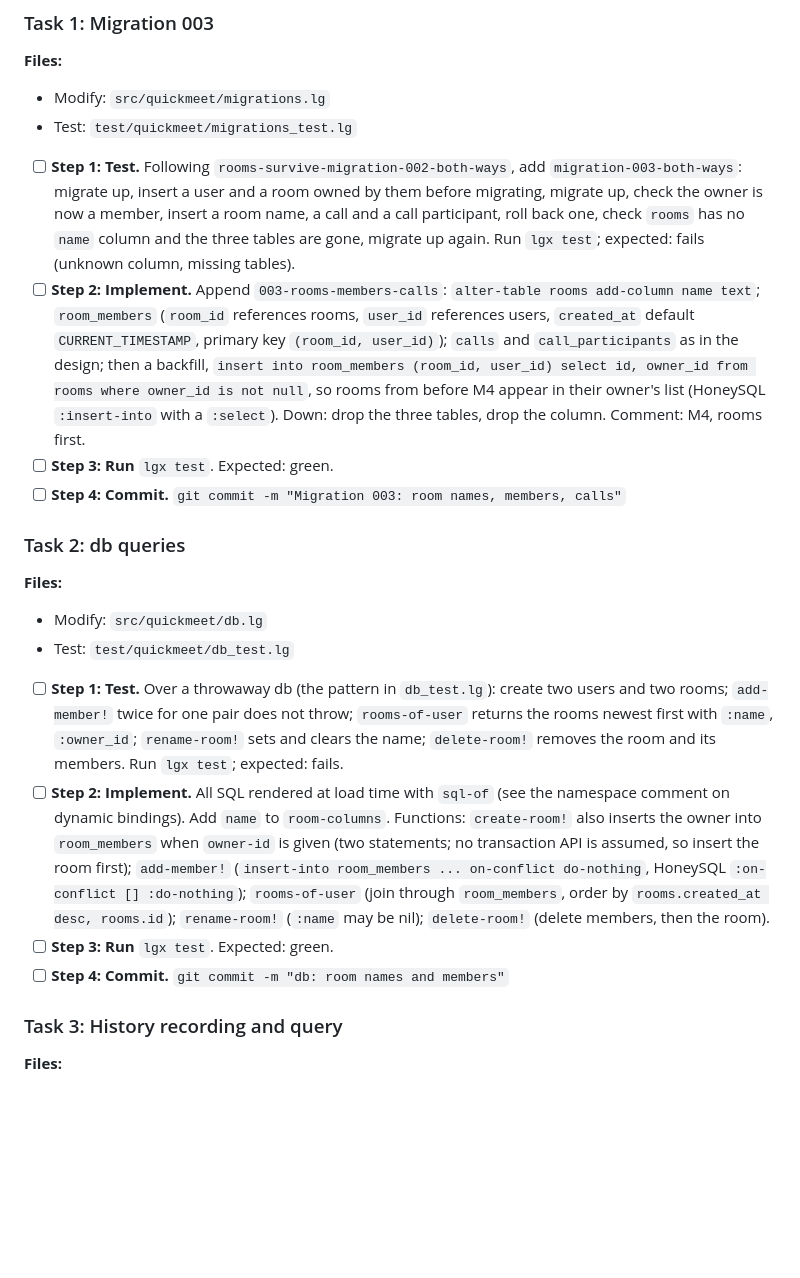
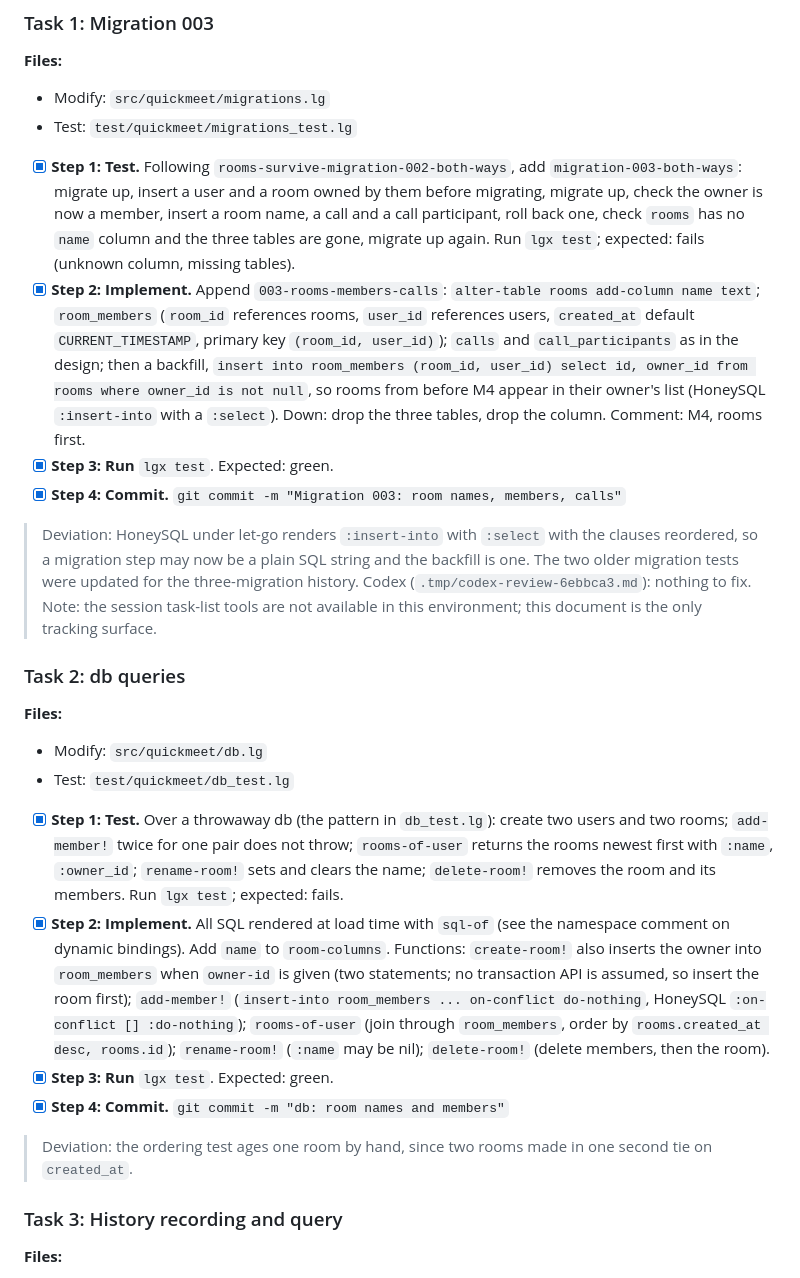
Before and after one commit to abogoyavlensky/quickmeet, a Markdown page: docs/plans/2026-09-30-2024-m4-rooms-members-history.md, the part around one of its changes. Rendered like a GitHub page; blank space fills up the shorter version.

```diff
--- a/docs/plans/2026-09-30-2024-m4-rooms-members-history.md
+++ b/docs/plans/2026-09-30-2024-m4-rooms-members-history.md
@@ -177,10 +177,13 @@ history, pagination, `room_started` and `track_*` events.
 - Modify: `src/quickmeet/migrations.lg`
 - Test: `test/quickmeet/migrations_test.lg`
 
-- [ ] **Step 1: Test.** Following `rooms-survive-migration-002-both-ways`, add `migration-003-both-ways`: migrate up, insert a user and a room owned by them before migrating, migrate up, check the owner is now a member, insert a room name, a call and a call participant, roll back one, check `rooms` has no `name` column and the three tables are gone, migrate up again. Run `lgx test`; expected: fails (unknown column, missing tables).
-- [ ] **Step 2: Implement.** Append `003-rooms-members-calls`: `alter-table rooms add-column name text`; `room_members` (`room_id` references rooms, `user_id` references users, `created_at` default `CURRENT_TIMESTAMP`, primary key `(room_id, user_id)`); `calls` and `call_participants` as in the design; then a backfill, `insert into room_members (room_id, user_id) select id, owner_id from rooms where owner_id is not null`, so rooms from before M4 appear in their owner's list (HoneySQL `:insert-into` with a `:select`). Down: drop the three tables, drop the column. Comment: M4, rooms first.
-- [ ] **Step 3: Run** `lgx test`. Expected: green.
-- [ ] **Step 4: Commit.** `git commit -m "Migration 003: room names, members, calls"`
+- [x] **Step 1: Test.** Following `rooms-survive-migration-002-both-ways`, add `migration-003-both-ways`: migrate up, insert a user and a room owned by them before migrating, migrate up, check the owner is now a member, insert a room name, a call and a call participant, roll back one, check `rooms` has no `name` column and the three tables are gone, migrate up again. Run `lgx test`; expected: fails (unknown column, missing tables).
+- [x] **Step 2: Implement.** Append `003-rooms-members-calls`: `alter-table rooms add-column name text`; `room_members` (`room_id` references rooms, `user_id` references users, `created_at` default `CURRENT_TIMESTAMP`, primary key `(room_id, user_id)`); `calls` and `call_participants` as in the design; then a backfill, `insert into room_members (room_id, user_id) select id, owner_id from rooms where owner_id is not null`, so rooms from before M4 appear in their owner's list (HoneySQL `:insert-into` with a `:select`). Down: drop the three tables, drop the column. Comment: M4, rooms first.
+- [x] **Step 3: Run** `lgx test`. Expected: green.
+- [x] **Step 4: Commit.** `git commit -m "Migration 003: room names, members, calls"`
+
+> Deviation: HoneySQL under let-go renders `:insert-into` with `:select` with the clauses reordered, so a migration step may now be a plain SQL string and the backfill is one. The two older migration tests were updated for the three-migration history. Codex (`.tmp/codex-review-6ebbca3.md`): nothing to fix.
+> Note: the session task-list tools are not available in this environment; this document is the only tracking surface.
 
 ### Task 2: db queries
 
@@ -188,10 +191,12 @@ history, pagination, `room_started` and `track_*` events.
 - Modify: `src/quickmeet/db.lg`
 - Test: `test/quickmeet/db_test.lg`
 
-- [ ] **Step 1: Test.** Over a throwaway db (the pattern in `db_test.lg`): create two users and two rooms; `add-member!` twice for one pair does not throw; `rooms-of-user` returns the rooms newest first with `:name`, `:owner_id`; `rename-room!` sets and clears the name; `delete-room!` removes the room and its members. Run `lgx test`; expected: fails.
-- [ ] **Step 2: Implement.** All SQL rendered at load time with `sql-of` (see the namespace comment on dynamic bindings). Add `name` to `room-columns`. Functions: `create-room!` also inserts the owner into `room_members` when `owner-id` is given (two statements; no transaction API is assumed, so insert the room first); `add-member!` (`insert-into room_members ... on-conflict do-nothing`, HoneySQL `:on-conflict [] :do-nothing`); `rooms-of-user` (join through `room_members`, order by `rooms.created_at desc, rooms.id`); `rename-room!` (`:name` may be nil); `delete-room!` (delete members, then the room).
-- [ ] **Step 3: Run** `lgx test`. Expected: green.
-- [ ] **Step 4: Commit.** `git commit -m "db: room names and members"`
+- [x] **Step 1: Test.** Over a throwaway db (the pattern in `db_test.lg`): create two users and two rooms; `add-member!` twice for one pair does not throw; `rooms-of-user` returns the rooms newest first with `:name`, `:owner_id`; `rename-room!` sets and clears the name; `delete-room!` removes the room and its members. Run `lgx test`; expected: fails.
+- [x] **Step 2: Implement.** All SQL rendered at load time with `sql-of` (see the namespace comment on dynamic bindings). Add `name` to `room-columns`. Functions: `create-room!` also inserts the owner into `room_members` when `owner-id` is given (two statements; no transaction API is assumed, so insert the room first); `add-member!` (`insert-into room_members ... on-conflict do-nothing`, HoneySQL `:on-conflict [] :do-nothing`); `rooms-of-user` (join through `room_members`, order by `rooms.created_at desc, rooms.id`); `rename-room!` (`:name` may be nil); `delete-room!` (delete members, then the room).
+- [x] **Step 3: Run** `lgx test`. Expected: green.
+- [x] **Step 4: Commit.** `git commit -m "db: room names and members"`
+
+> Deviation: the ordering test ages one room by hand, since two rooms made in one second tie on `created_at`.
 
 ### Task 3: History recording and query
 
```
Also changed, not shown: other parts of docs/plans/2026-09-30-2024-m4-rooms-members-history.md (+53 -38 lines).
